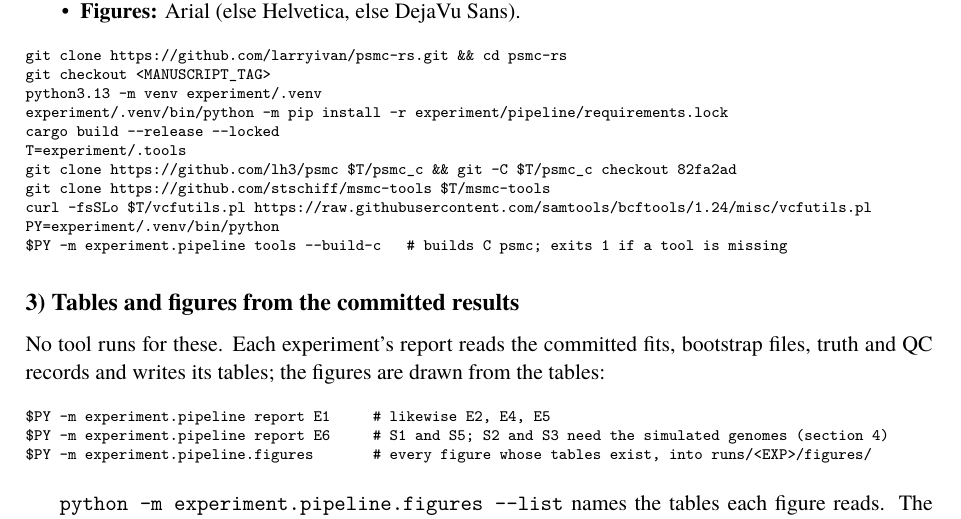
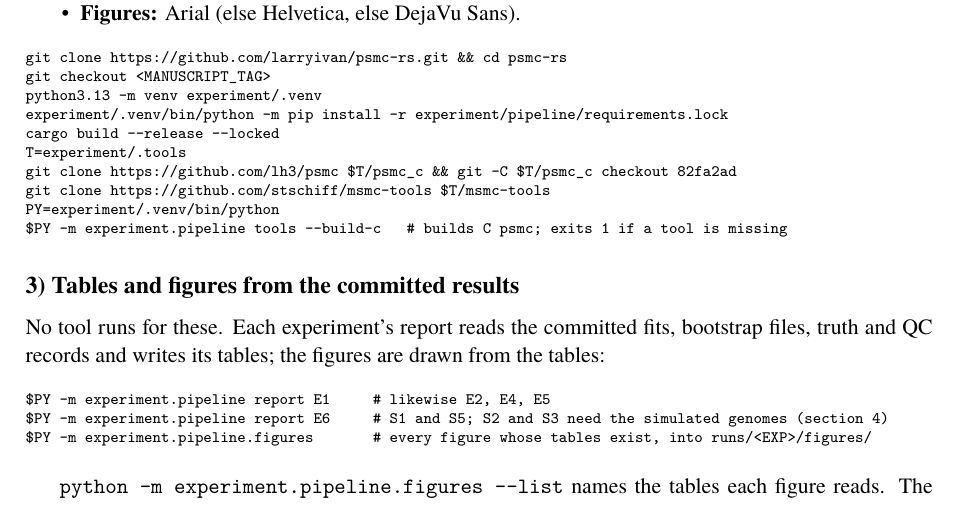
Before and after one commit to larryivan/psmc-rs, a LaTeX document (manuscript/supplementary_note_1.tex, which reads manuscript/sn1.tex): part of page 2 of 11, cut so that both start at the same text. Compiled offline with XeLaTeX; a missing font is replaced by an installed copy or a similar font.

Commit message:
sn1: the setup without fetching vcfutils.pl, which no job or check reads since the tools dropped it

```diff
--- a/manuscript/sn1.tex
+++ b/manuscript/sn1.tex
@@ -89,7 +89,6 @@ cargo build --release --locked
 T=experiment/.tools
 git clone https://github.com/lh3/psmc $T/psmc_c && git -C $T/psmc_c checkout 82fa2ad
 git clone https://github.com/stschiff/msmc-tools $T/msmc-tools
-curl -fsSLo $T/vcfutils.pl https://raw.githubusercontent.com/samtools/bcftools/1.24/misc/vcfutils.pl
 PY=experiment/.venv/bin/python
 $PY -m experiment.pipeline tools --build-c   # builds C psmc; exits 1 if a tool is missing
 \end{verbatim}
```
Also changed, not shown: experiment/Supplementary_Note_1_Reproducibility.md (+0 -1 lines).
